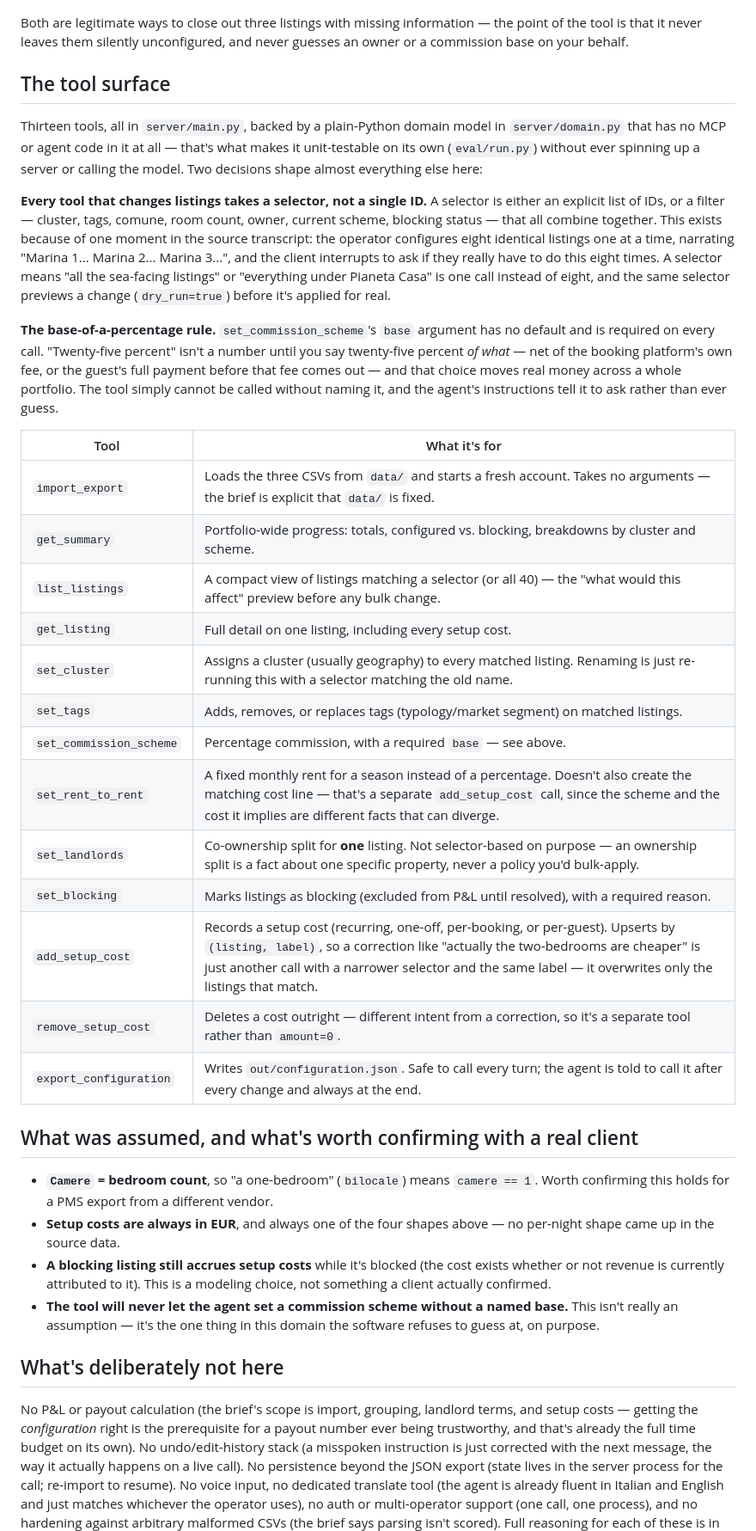
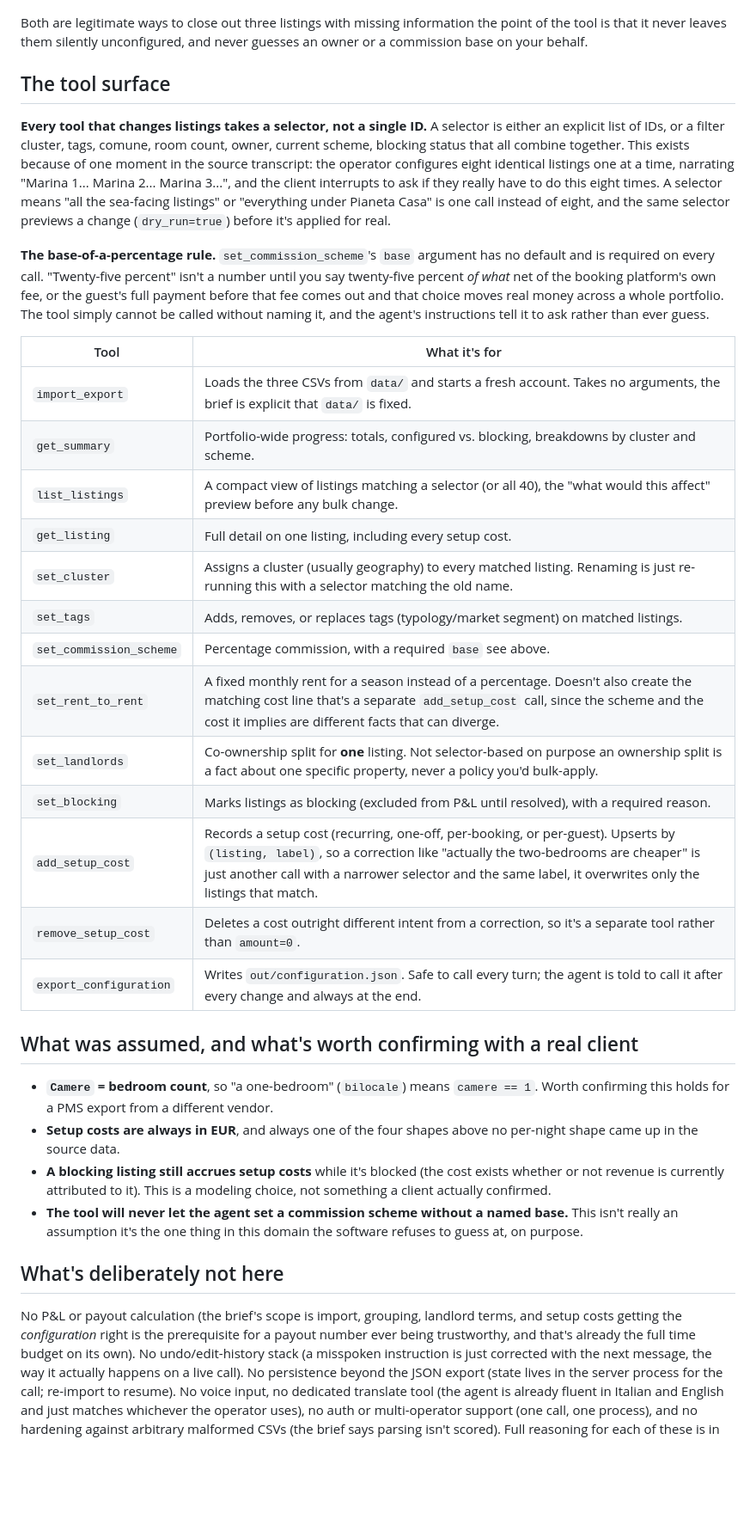
Before and after one commit to faisalramzan3725/PropilotAI, a Markdown page: README.md, the part around one of its changes. Shown at 86% size. Rendered like a GitHub page; blank space fills up the shorter version.

```diff
--- a/README.md
+++ b/README.md
@@ -73,21 +73,15 @@ the original call transcript in `data/onboarding_call.md`:
 ![All 40 configured, 3 explicitly blocking, final summary saved](docs/screenshots/ls_01.png)
 
 Both are legitimate ways to close out three listings with missing
-information — the point of the tool is that it never leaves them silently
+information the point of the tool is that it never leaves them silently
 unconfigured, and never guesses an owner or a commission base on your
 behalf.
 
 ## The tool surface
 
-Thirteen tools, all in `server/main.py`, backed by a plain-Python domain
-model in `server/domain.py` that has no MCP or agent code in it at all —
-that's what makes it unit-testable on its own (`eval/run.py`) without ever
-spinning up a server or calling the model. Two decisions shape almost
-everything else here:
-
 **Every tool that changes listings takes a selector, not a single ID.** A
-selector is either an explicit list of IDs, or a filter — cluster, tags,
-comune, room count, owner, current scheme, blocking status — that all
+selector is either an explicit list of IDs, or a filter cluster, tags,
+comune, room count, owner, current scheme, blocking status that all
 combine together. This exists because of one moment in the source
 transcript: the operator configures eight identical listings one at a
 time, narrating "Marina 1... Marina 2... Marina 3...", and the client
@@ -98,26 +92,26 @@ one call instead of eight, and the same selector previews a change
 
 **The base-of-a-percentage rule.** `set_commission_scheme`'s `base`
 argument has no default and is required on every call. "Twenty-five
-percent" isn't a number until you say twenty-five percent *of what* — net
+percent" isn't a number until you say twenty-five percent *of what* net
 of the booking platform's own fee, or the guest's full payment before that
-fee comes out — and that choice moves real money across a whole
+fee comes out and that choice moves real money across a whole
 portfolio. The tool simply cannot be called without naming it, and the
 agent's instructions tell it to ask rather than ever guess.
 
 | Tool | What it's for |
 |---|---|
-| `import_export` | Loads the three CSVs from `data/` and starts a fresh account. Takes no arguments — the brief is explicit that `data/` is fixed. |
+| `import_export` | Loads the three CSVs from `data/` and starts a fresh account. Takes no arguments, the brief is explicit that `data/` is fixed. |
 | `get_summary` | Portfolio-wide progress: totals, configured vs. blocking, breakdowns by cluster and scheme. |
-| `list_listings` | A compact view of listings matching a selector (or all 40) — the "what would this affect" preview before any bulk change. |
+| `list_listings` | A compact view of listings matching a selector (or all 40), the "what would this affect" preview before any bulk change. |
 | `get_listing` | Full detail on one listing, including every setup cost. |
 | `set_cluster` | Assigns a cluster (usually geography) to every matched listing. Renaming is just re-running this with a selector matching the old name. |
 | `set_tags` | Adds, removes, or replaces tags (typology/market segment) on matched listings. |
-| `set_commission_scheme` | Percentage commission, with a required `base` — see above. |
-| `set_rent_to_rent` | A fixed monthly rent for a season instead of a percentage. Doesn't also create the matching cost line — that's a separate `add_setup_cost` call, since the scheme and the cost it implies are different facts that can diverge. |
-| `set_landlords` | Co-ownership split for **one** listing. Not selector-based on purpose — an ownership split is a fact about one specific property, never a policy you'd bulk-apply. |
+| `set_commission_scheme` | Percentage commission, with a required `base` see above. |
+| `set_rent_to_rent` | A fixed monthly rent for a season instead of a percentage. Doesn't also create the matching cost line that's a separate `add_setup_cost` call, since the scheme and the cost it implies are different facts that can diverge. |
+| `set_landlords` | Co-ownership split for **one** listing. Not selector-based on purpose an ownership split is a fact about one specific property, never a policy you'd bulk-apply. |
 | `set_blocking` | Marks listings as blocking (excluded from P&L until resolved), with a required reason. |
-| `add_setup_cost` | Records a setup cost (recurring, one-off, per-booking, or per-guest). Upserts by `(listing, label)`, so a correction like "actually the two-bedrooms are cheaper" is just another call with a narrower selector and the same label — it overwrites only the listings that match. |
-| `remove_setup_cost` | Deletes a cost outright — different intent from a correction, so it's a separate tool rather than `amount=0`. |
+| `add_setup_cost` | Records a setup cost (recurring, one-off, per-booking, or per-guest). Upserts by `(listing, label)`, so a correction like "actually the two-bedrooms are cheaper" is just another call with a narrower selector and the same label, it overwrites only the listings that match. |
+| `remove_setup_cost` | Deletes a cost outright different intent from a correction, so it's a separate tool rather than `amount=0`. |
 | `export_configuration` | Writes `out/configuration.json`. Safe to call every turn; the agent is told to call it after every change and always at the end. |
 
 ## What was assumed, and what's worth confirming with a real client
@@ -126,18 +120,18 @@ agent's instructions tell it to ask rather than ever guess.
   `camere == 1`. Worth confirming this holds for a PMS export from a
   different vendor.
 - **Setup costs are always in EUR**, and always one of the four shapes
-  above — no per-night shape came up in the source data.
+  above no per-night shape came up in the source data.
 - **A blocking listing still accrues setup costs** while it's blocked (the
   cost exists whether or not revenue is currently attributed to it). This
   is a modeling choice, not something a client actually confirmed.
 - **The tool will never let the agent set a commission scheme without a
-  named base.** This isn't really an assumption — it's the one thing in
+  named base.** This isn't really an assumption it's the one thing in
   this domain the software refuses to guess at, on purpose.
 
 ## What's deliberately not here
 
 No P&L or payout calculation (the brief's scope is import, grouping,
-landlord terms, and setup costs — getting the *configuration* right is the
+landlord terms, and setup costs getting the *configuration* right is the
 prerequisite for a payout number ever being trustworthy, and that's
 already the full time budget on its own). No undo/edit-history stack
 (a misspoken instruction is just corrected with the next message, the way
```
Also changed, not shown: other parts of README.md (+7 -43 lines).
